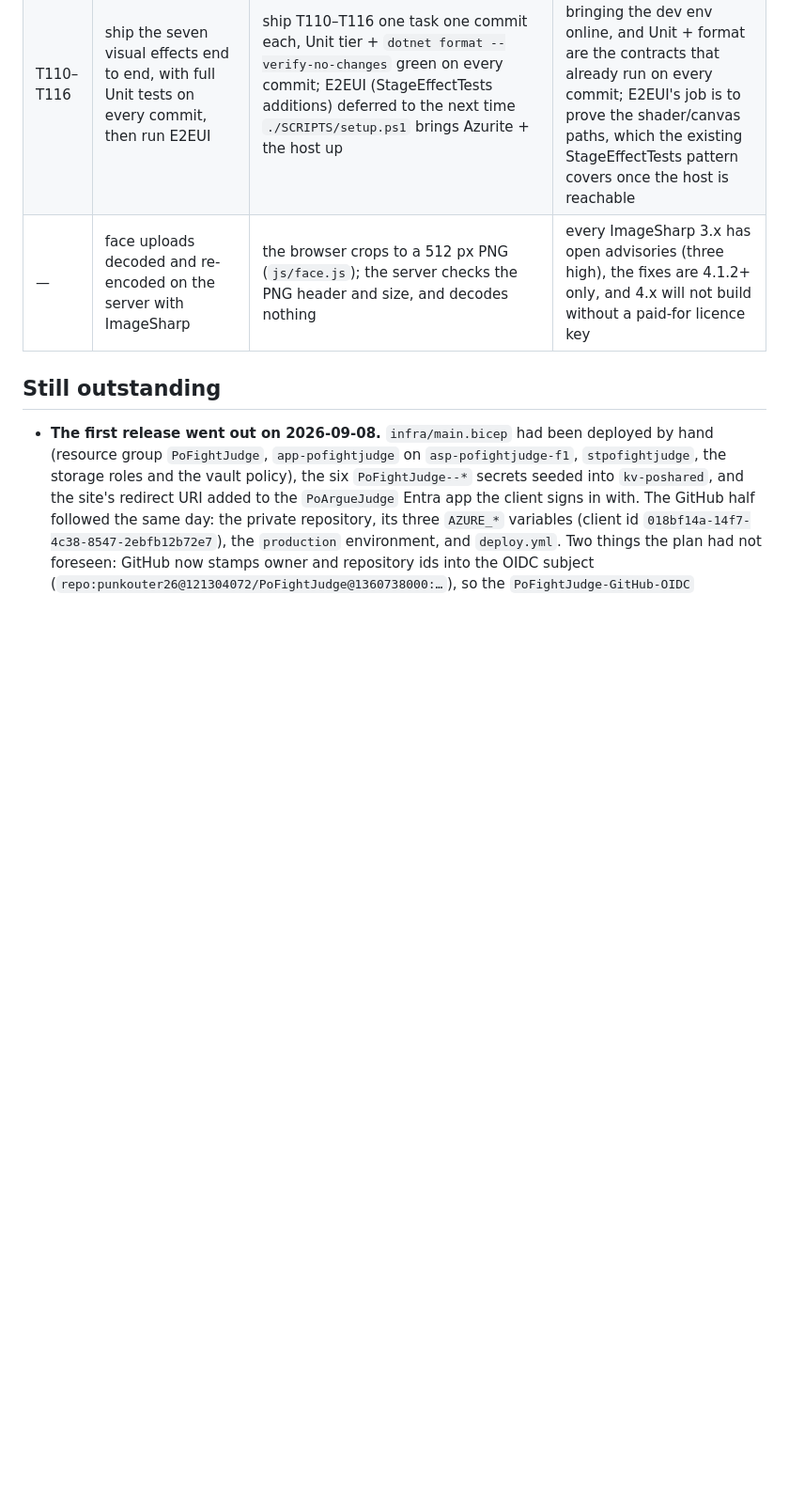
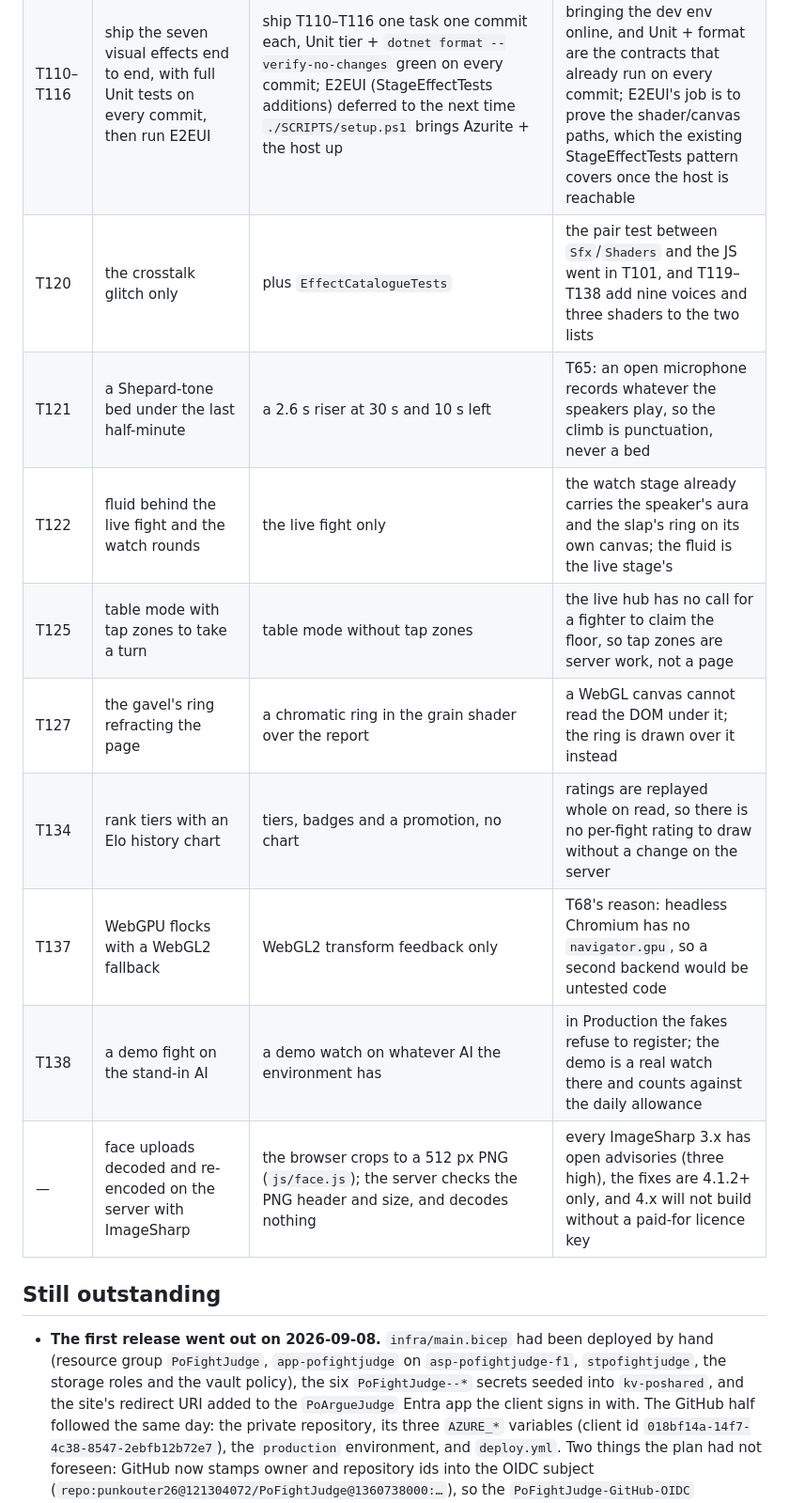
Before and after one commit to punkouter26/PoFightJudge, a Markdown page: AGENTS.md, the part around one of its changes. Shown at 94% size. GitHub-like rendering; blank space fills up the shorter version.

```diff
--- a/AGENTS.md
+++ b/AGENTS.md
@@ -92,6 +99,14 @@ Each was a deliberate decision made while building; the commit that made it says
 | T100 | the pages and their endpoints | plus `.husky/commit-msg` | the hook took two-digit task numbers only, so T100 could not be committed under the rule the hook exists to enforce |
 | T101 | trim the suites | 62 Unit files deleted outright | at one test per decision most of those files had no decision left that another test did not already make |
 | T110–T116 | ship the seven visual effects end to end, with full Unit tests on every commit, then run E2EUI | ship T110–T116 one task one commit each, Unit tier + `dotnet format --verify-no-changes` green on every commit; E2EUI (StageEffectTests additions) deferred to the next time `./SCRIPTS/setup.ps1` brings Azurite + the host up | the user asked for all in one session without bringing the dev env online, and Unit + format are the contracts that already run on every commit; E2EUI's job is to prove the shader/canvas paths, which the existing StageEffectTests pattern covers once the host is reachable |
+| T120 | the crosstalk glitch only | plus `EffectCatalogueTests` | the pair test between `Sfx`/`Shaders` and the JS went in T101, and T119–T138 add nine voices and three shaders to the two lists |
+| T121 | a Shepard-tone bed under the last half-minute | a 2.6 s riser at 30 s and 10 s left | T65: an open microphone records whatever the speakers play, so the climb is punctuation, never a bed |
+| T122 | fluid behind the live fight and the watch rounds | the live fight only | the watch stage already carries the speaker's aura and the slap's ring on its own canvas; the fluid is the live stage's |
+| T125 | table mode with tap zones to take a turn | table mode without tap zones | the live hub has no call for a fighter to claim the floor, so tap zones are server work, not a page |
+| T127 | the gavel's ring refracting the page | a chromatic ring in the grain shader over the report | a WebGL canvas cannot read the DOM under it; the ring is drawn over it instead |
+| T134 | rank tiers with an Elo history chart | tiers, badges and a promotion, no chart | ratings are replayed whole on read, so there is no per-fight rating to draw without a change on the server |
+| T137 | WebGPU flocks with a WebGL2 fallback | WebGL2 transform feedback only | T68's reason: headless Chromium has no `navigator.gpu`, so a second backend would be untested code |
+| T138 | a demo fight on the stand-in AI | a demo watch on whatever AI the environment has | in Production the fakes refuse to register; the demo is a real watch there and counts against the daily allowance |
 | — | face uploads decoded and re-encoded on the server with ImageSharp | the browser crops to a 512 px PNG (`js/face.js`); the server checks the PNG header and size, and decodes nothing | every ImageSharp 3.x has open advisories (three high), the fixes are 4.1.2+ only, and 4.x will not build without a paid-for licence key |
 
 ## Still outstanding
```
Also changed, not shown: other parts of AGENTS.md (+13 -6 lines).
